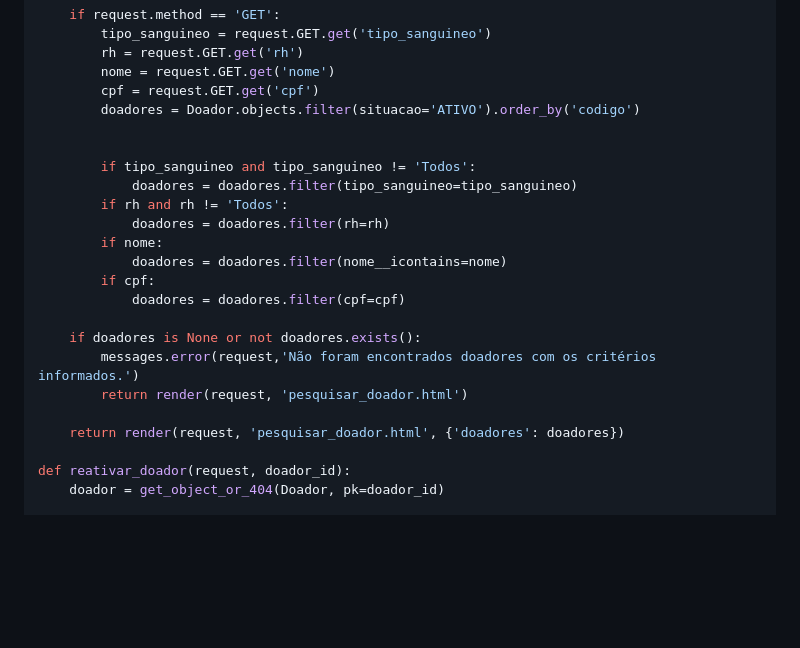
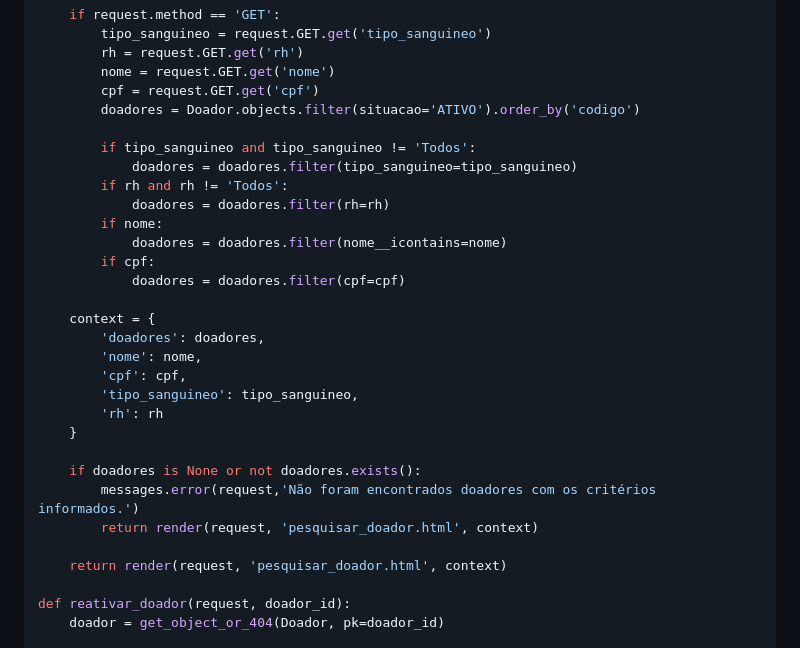
Before and after one commit to matheeushns/-DAW1-Projeto-Python-Django, a Markdown page: 1a Etapa/7aEtapa.md, the part around one of its changes. GitHub-like rendering; blank space fills up the shorter version.

Commit message:
Update 7aEtapa.md
apenas alterações visuais para manter os dados da pesquisa após o envio do formulário :smile_cat:

```diff
--- a/1a Etapa/7aEtapa.md
+++ b/1a Etapa/7aEtapa.md
@@ -152,7 +152,6 @@ def pesquisar_doador(request):
         cpf = request.GET.get('cpf')
         doadores = Doador.objects.filter(situacao='ATIVO').order_by('codigo')
 
-
         if tipo_sanguineo and tipo_sanguineo != 'Todos':
             doadores = doadores.filter(tipo_sanguineo=tipo_sanguineo)
         if rh and rh != 'Todos':
@@ -162,11 +161,19 @@ def pesquisar_doador(request):
         if cpf:
             doadores = doadores.filter(cpf=cpf)
 
+    context = {
+        'doadores': doadores,
+        'nome': nome,
+        'cpf': cpf,
+        'tipo_sanguineo': tipo_sanguineo,
+        'rh': rh
+    }
+
     if doadores is None or not doadores.exists():
         messages.error(request,'Não foram encontrados doadores com os critérios informados.')
-        return render(request, 'pesquisar_doador.html')
+        return render(request, 'pesquisar_doador.html', context)
 
-    return render(request, 'pesquisar_doador.html', {'doadores': doadores})
+    return render(request, 'pesquisar_doador.html', context)
 
 def reativar_doador(request, doador_id):
     doador = get_object_or_404(Doador, pk=doador_id)
```
Also changed, not shown: other parts of 1a Etapa/7aEtapa.md (+10 -10 lines).
